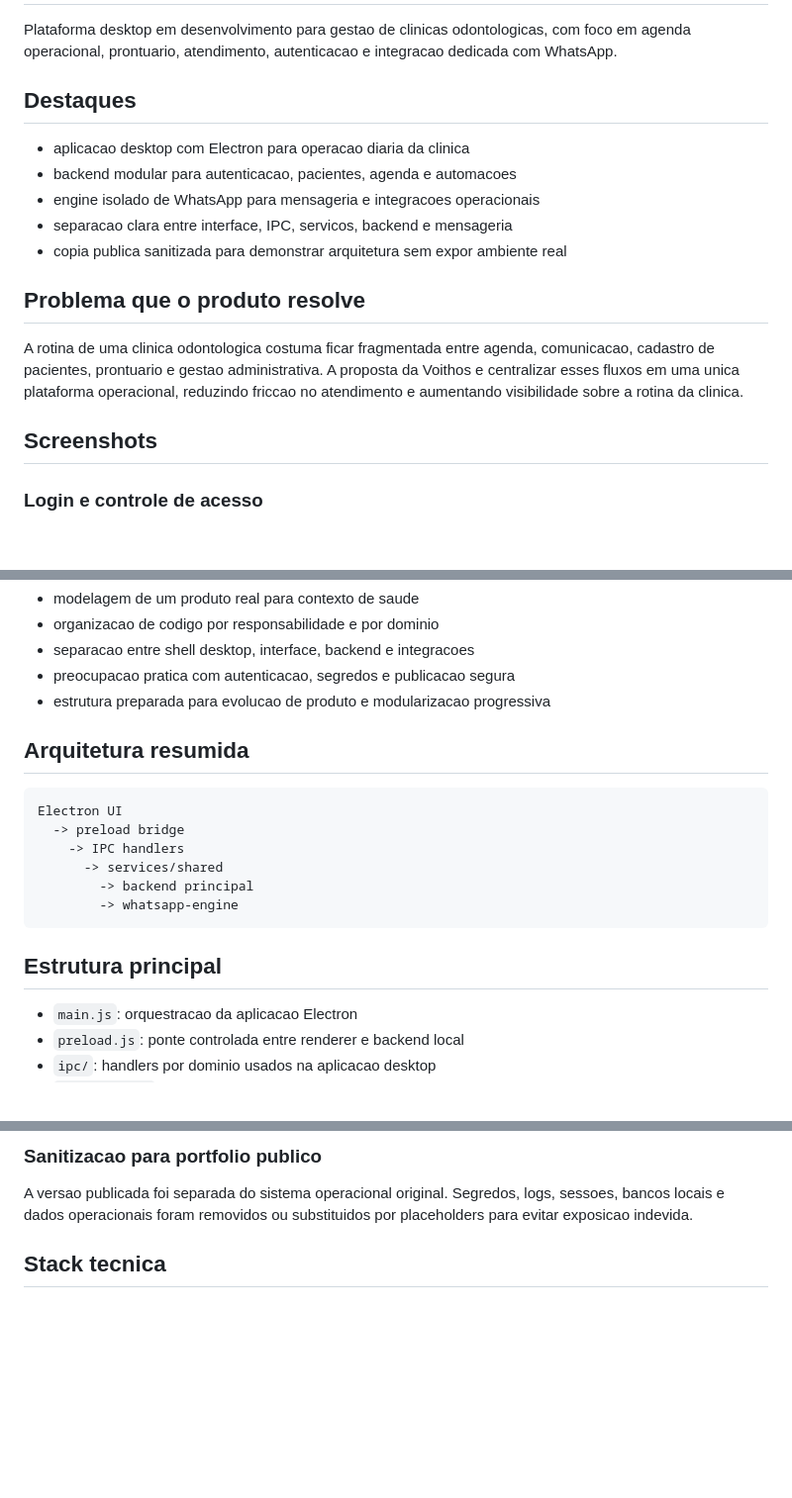
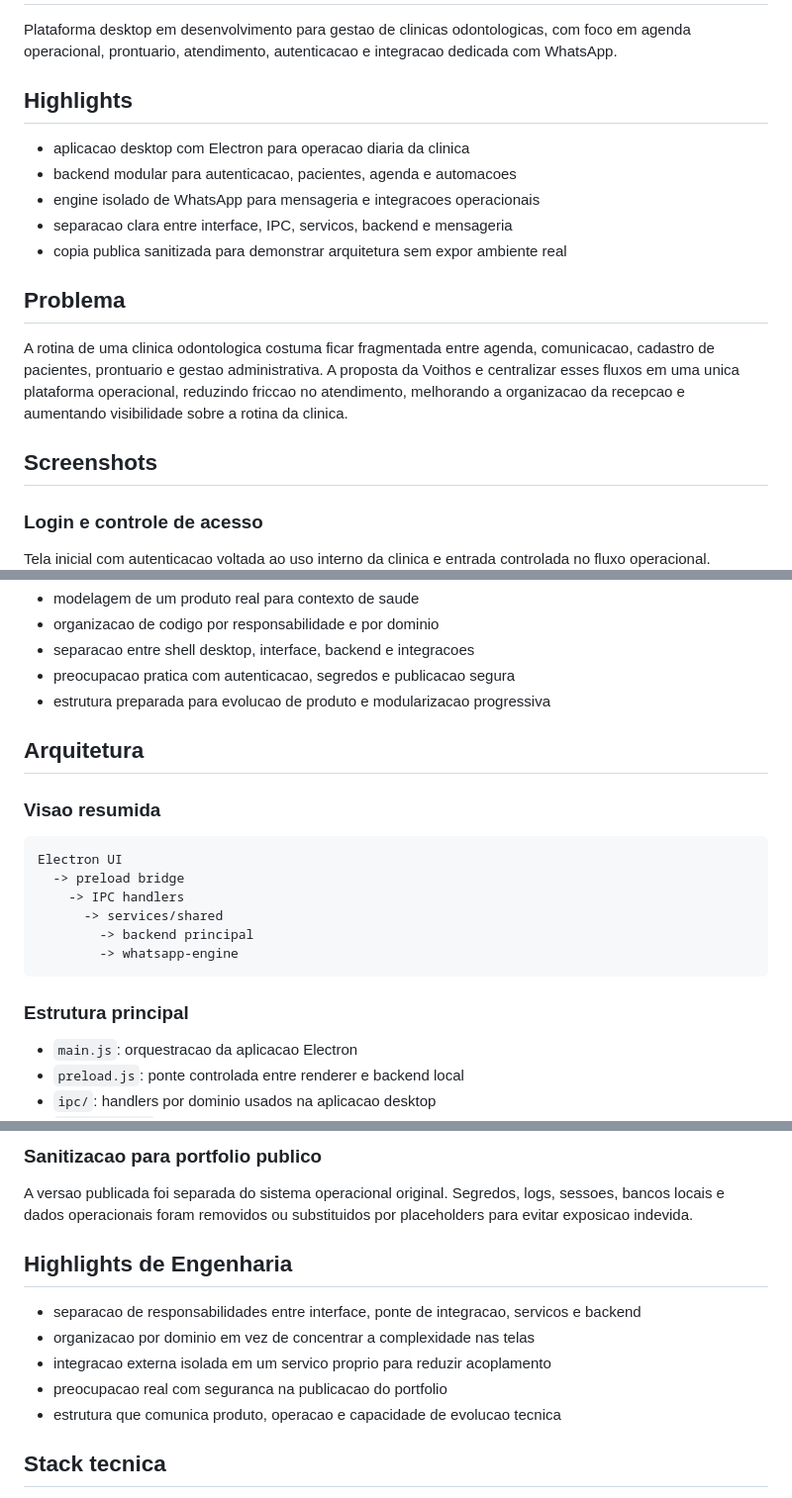
Before and after one commit to feliperamosdev6-hue/voithos---Auxiliar-clinica-odontologica, a Markdown page: README.md, 3 parts joined by grey strips. Shown at 99% size. Drawn GitHub-style; blank space fills up the shorter version.

Commit message:
Refine README for recruiters

````diff
--- a/README.md
+++ b/README.md
@@ -2,18 +2,19 @@
 
 Plataforma desktop em desenvolvimento para gestao de clinicas odontologicas, com foco em agenda operacional, prontuario, atendimento, autenticacao e integracao dedicada com WhatsApp.
 
-## Destaques
+## Highlights
 - aplicacao desktop com Electron para operacao diaria da clinica
 - backend modular para autenticacao, pacientes, agenda e automacoes
 - engine isolado de WhatsApp para mensageria e integracoes operacionais
 - separacao clara entre interface, IPC, servicos, backend e mensageria
 - copia publica sanitizada para demonstrar arquitetura sem expor ambiente real
 
-## Problema que o produto resolve
-A rotina de uma clinica odontologica costuma ficar fragmentada entre agenda, comunicacao, cadastro de pacientes, prontuario e gestao administrativa. A proposta da Voithos e centralizar esses fluxos em uma unica plataforma operacional, reduzindo friccao no atendimento e aumentando visibilidade sobre a rotina da clinica.
+## Problema
+A rotina de uma clinica odontologica costuma ficar fragmentada entre agenda, comunicacao, cadastro de pacientes, prontuario e gestao administrativa. A proposta da Voithos e centralizar esses fluxos em uma unica plataforma operacional, reduzindo friccao no atendimento, melhorando a organizacao da recepcao e aumentando visibilidade sobre a rotina da clinica.
 
 ## Screenshots
 ### Login e controle de acesso
+Tela inicial com autenticacao voltada ao uso interno da clinica e entrada controlada no fluxo operacional.
 ![Login](docs/screenshots/01-login.png)
 
 ### Dashboard operacional da clinica
@@ -44,7 +52,8 @@ A rotina de uma clinica odontologica costuma ficar fragmentada entre agenda, com
 - preocupacao pratica com autenticacao, segredos e publicacao segura
 - estrutura preparada para evolucao de produto e modularizacao progressiva
 
-## Arquitetura resumida
+## Arquitetura
+### Visao resumida
 ```text
 Electron UI
   -> preload bridge
@@ -54,7 +63,7 @@ Electron UI
         -> whatsapp-engine
 ```
 
-## Estrutura principal
+### Estrutura principal
 - `main.js`: orquestracao da aplicacao Electron
 - `preload.js`: ponte controlada entre renderer e backend local
 - `ipc/`: handlers por dominio usados na aplicacao desktop
@@ -91,6 +100,13 @@ A integracao de WhatsApp foi separada em um servico proprio para reduzir acoplam
 
 ### Sanitizacao para portfolio publico
 A versao publicada foi separada do sistema operacional original. Segredos, logs, sessoes, bancos locais e dados operacionais foram removidos ou substituidos por placeholders para evitar exposicao indevida.
+
+## Highlights de Engenharia
+- separacao de responsabilidades entre interface, ponte de integracao, servicos e backend
+- organizacao por dominio em vez de concentrar a complexidade nas telas
+- integracao externa isolada em um servico proprio para reduzir acoplamento
+- preocupacao real com seguranca na publicacao do portfolio
+- estrutura que comunica produto, operacao e capacidade de evolucao tecnica
 
 ## Stack tecnica
 - Electron
````
Also changed, not shown: other parts of README.md (+9 -1 lines).
